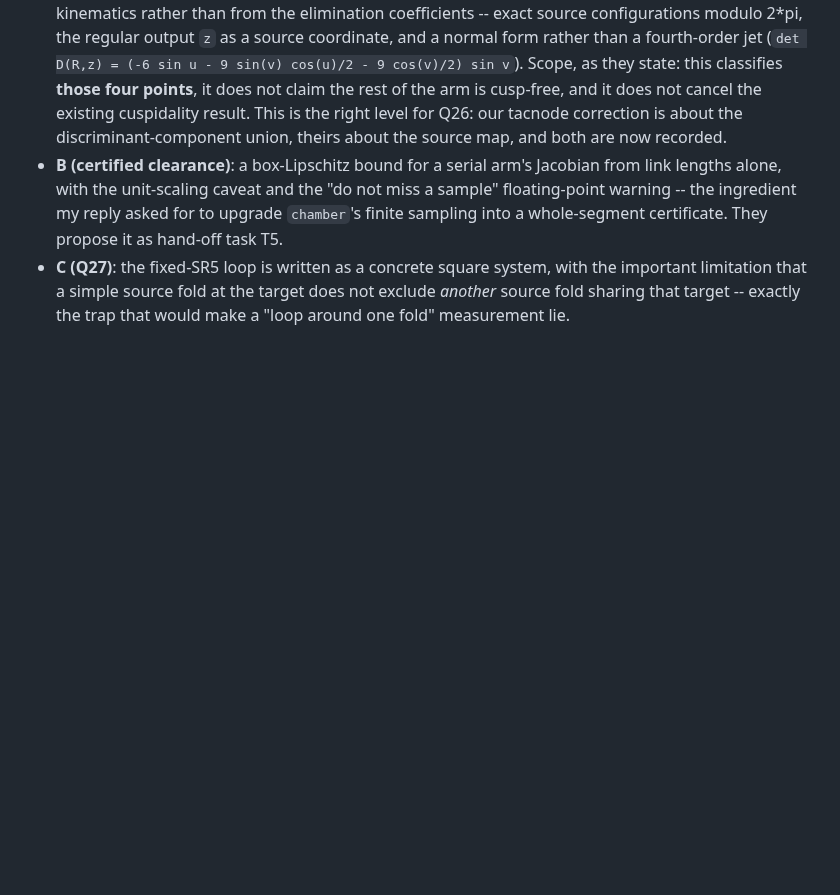
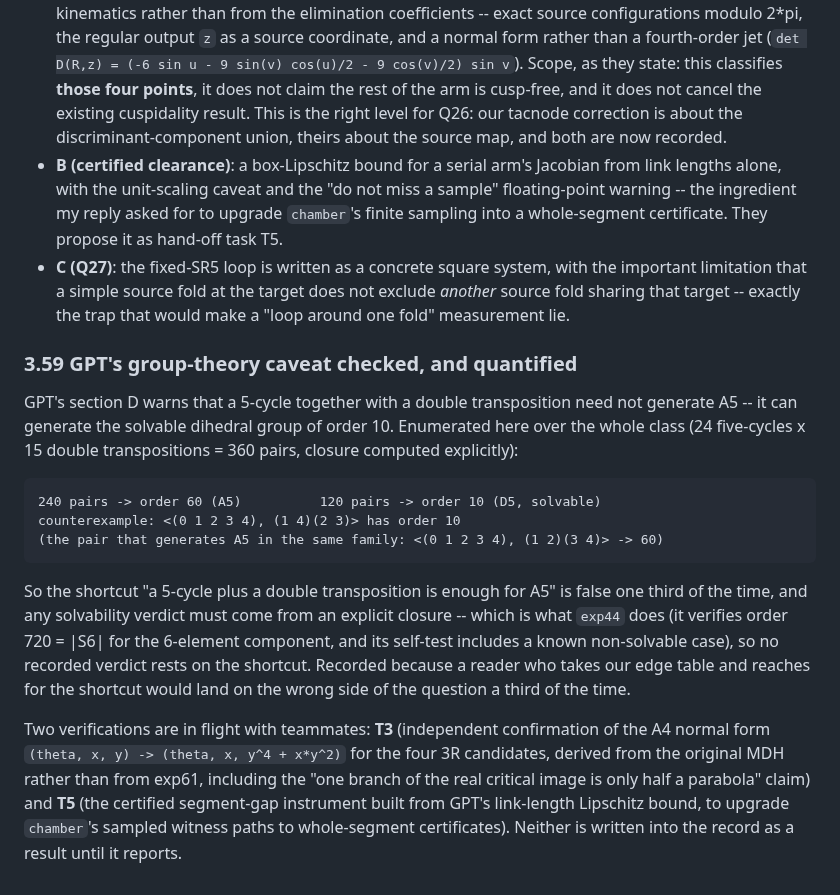
Before and after one commit to yangliangzhu/py_robot_library, a Markdown page: study/NOTES.md, the part around the change. GitHub-like rendering; blank space fills up the shorter version.

Commit message:
study: GPT's group-theory caveat checked and quantified -- a 5-cycle plus a double transposition generates the solvable D5 one time in three, so closures must be explicit

```diff
--- a/study/NOTES.md
+++ b/study/NOTES.md
@@ -2535,3 +2535,26 @@ samples).  Three items matter for the record:
 * **C (Q27)**: the fixed-SR5 loop is written as a concrete square system, with the important limitation
   that a simple source fold at the target does not exclude *another* source fold sharing that target --
   exactly the trap that would make a "loop around one fold" measurement lie.
+
+### 3.59 GPT's group-theory caveat checked, and quantified
+
+GPT's section D warns that a 5-cycle together with a double transposition need not generate A5 -- it can
+generate the solvable dihedral group of order 10.  Enumerated here over the whole class (24 five-cycles x
+15 double transpositions = 360 pairs, closure computed explicitly):
+
+    240 pairs -> order 60 (A5)          120 pairs -> order 10 (D5, solvable)
+    counterexample: <(0 1 2 3 4), (1 4)(2 3)> has order 10
+    (the pair that generates A5 in the same family: <(0 1 2 3 4), (1 2)(3 4)> -> 60)
+
+So the shortcut "a 5-cycle plus a double transposition is enough for A5" is false one third of the time,
+and any solvability verdict must come from an explicit closure -- which is what ``exp44`` does (it
+verifies order 720 = |S6| for the 6-element component, and its self-test includes a known non-solvable
+case), so no recorded verdict rests on the shortcut.  Recorded because a reader who takes our edge table
+and reaches for the shortcut would land on the wrong side of the question a third of the time.
+
+Two verifications are in flight with teammates: **T3** (independent confirmation of the A4 normal form
+``(theta, x, y) -> (theta, x, y^4 + x*y^2)`` for the four 3R candidates, derived from the original MDH
+rather than from exp61, including the "one branch of the real critical image is only half a parabola"
+claim) and **T5** (the certified segment-gap instrument built from GPT's link-length Lipschitz bound, to
+upgrade ``chamber``'s sampled witness paths to whole-segment certificates).  Neither is written into the
+record as a result until it reports.
```
Also changed, not shown: study/collab/QUESTIONS.md (+1 -1 lines).
